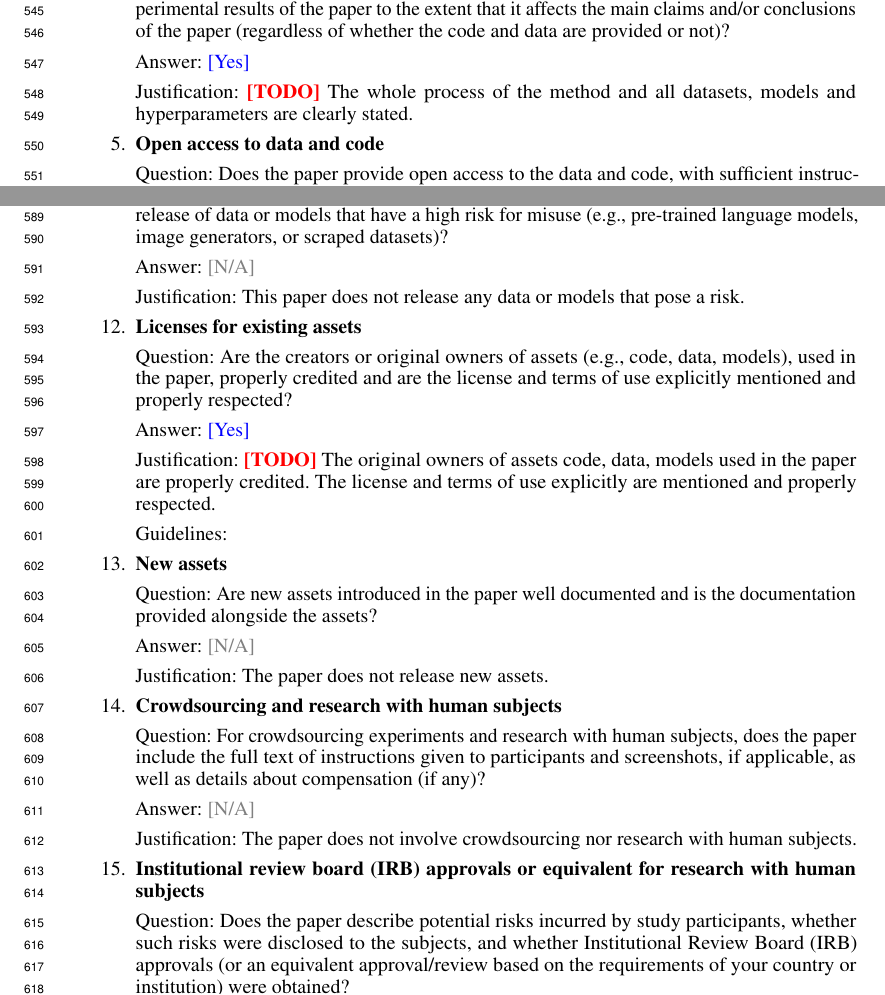
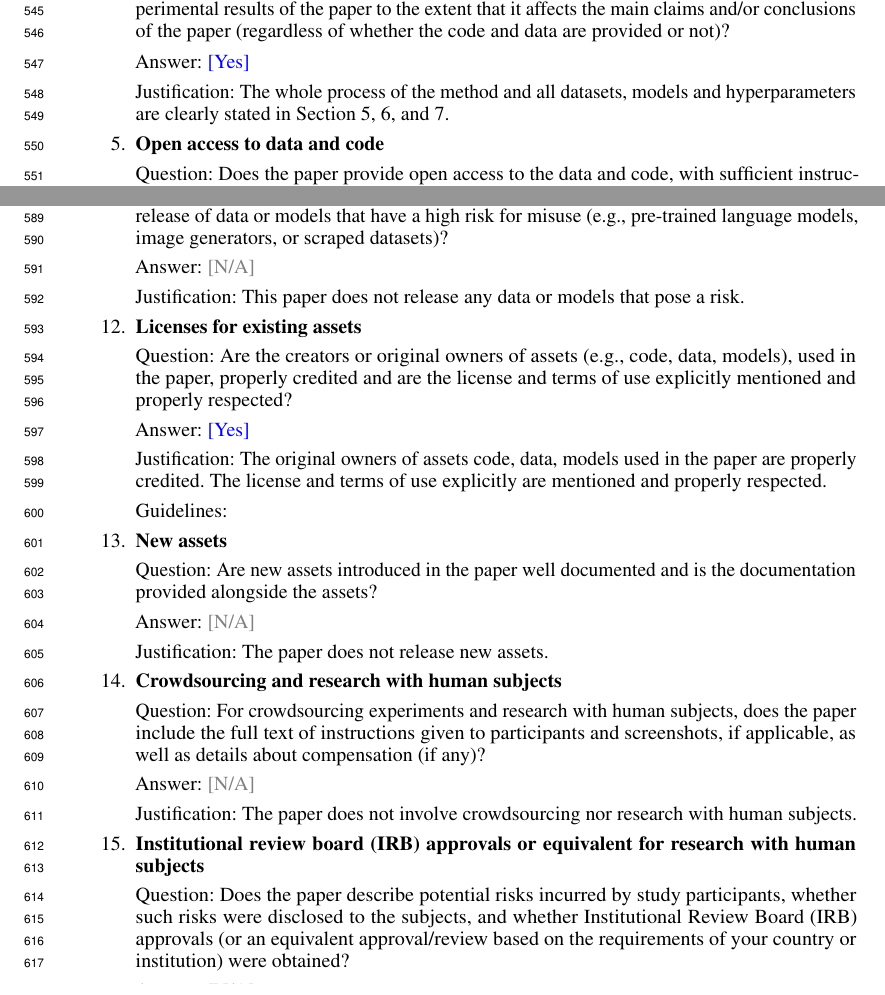
Before and after one commit to blaisegenest/vericompensate, a LaTeX paper (Neurips_2026/neurips_2026.tex, which reads Neurips_2026/appendix.tex): two parts of pages 18 and 19 of 20, joined at a grey line, cut so that both start at the same text. Compiled offline with pdfLaTeX.

Commit message:
update appendix

```diff
--- a/Neurips_2026/appendix.tex
+++ b/Neurips_2026/appendix.tex
@@ -394,7 +394,7 @@ Now we finish the proof.
 	\item {\bf Experimental result reproducibility}
 	\item[] Question: Does the paper fully disclose all the information needed to reproduce the main experimental results of the paper to the extent that it affects the main claims and/or conclusions of the paper (regardless of whether the code and data are provided or not)?
 	\item[] Answer: \answerYes{} % Replace by \answerYes{}, \answerNo{}, or \answerNA{}.
-	\item[] Justification: \justificationTODO{} The whole process of the method and all datasets, models and hyperparameters are clearly stated.
+	\item[] Justification: The whole process of the method and all datasets, models and hyperparameters are clearly stated in Section 5, 6, and 7.
 
 
 
@@ -445,7 +445,7 @@ Now we finish the proof.
 	\item {\bf Licenses for existing assets}
 	\item[] Question: Are the creators or original owners of assets (e.g., code, data, models), used in the paper, properly credited and are the license and terms of use explicitly mentioned and properly respected?
 	\item[] Answer: \answerYes{} % Replace by \answerYes{}, \answerNo{}, or \answerNA{}.
-	\item[] Justification: \justificationTODO{} The original owners of assets code, data, models used in the paper are properly credited. The license and terms of use explicitly are mentioned and properly respected.
+	\item[] Justification: The original owners of assets code, data, models used in the paper are properly credited. The license and terms of use explicitly are mentioned and properly respected.
 	\item[] Guidelines:
 
 
```
